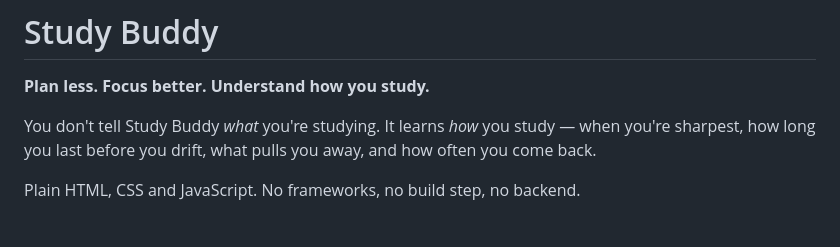
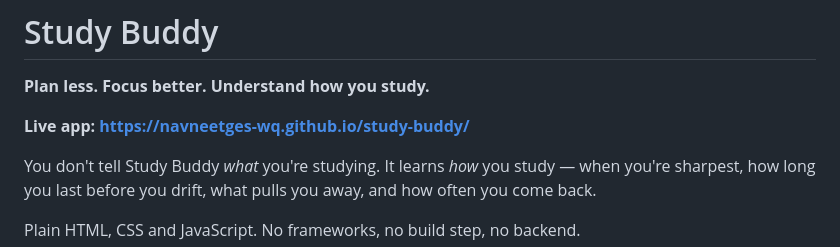
Before and after one commit to navneetges-wq/study-buddy, a Markdown page: README.md, the part around the change. Drawn GitHub-style; blank space fills up the shorter version.

Commit message:
Add the live URL to the README
Co-Authored-By: Claude Opus 5 <noreply@anthropic.com>

```diff
--- a/README.md
+++ b/README.md
@@ -1,6 +1,8 @@
 # Study Buddy
 
 **Plan less. Focus better. Understand how you study.**
+
+**Live app: https://navneetges-wq.github.io/study-buddy/**
 
 You don't tell Study Buddy *what* you're studying. It learns *how* you study — when you're
 sharpest, how long you last before you drift, what pulls you away, and how often you come back.
```
